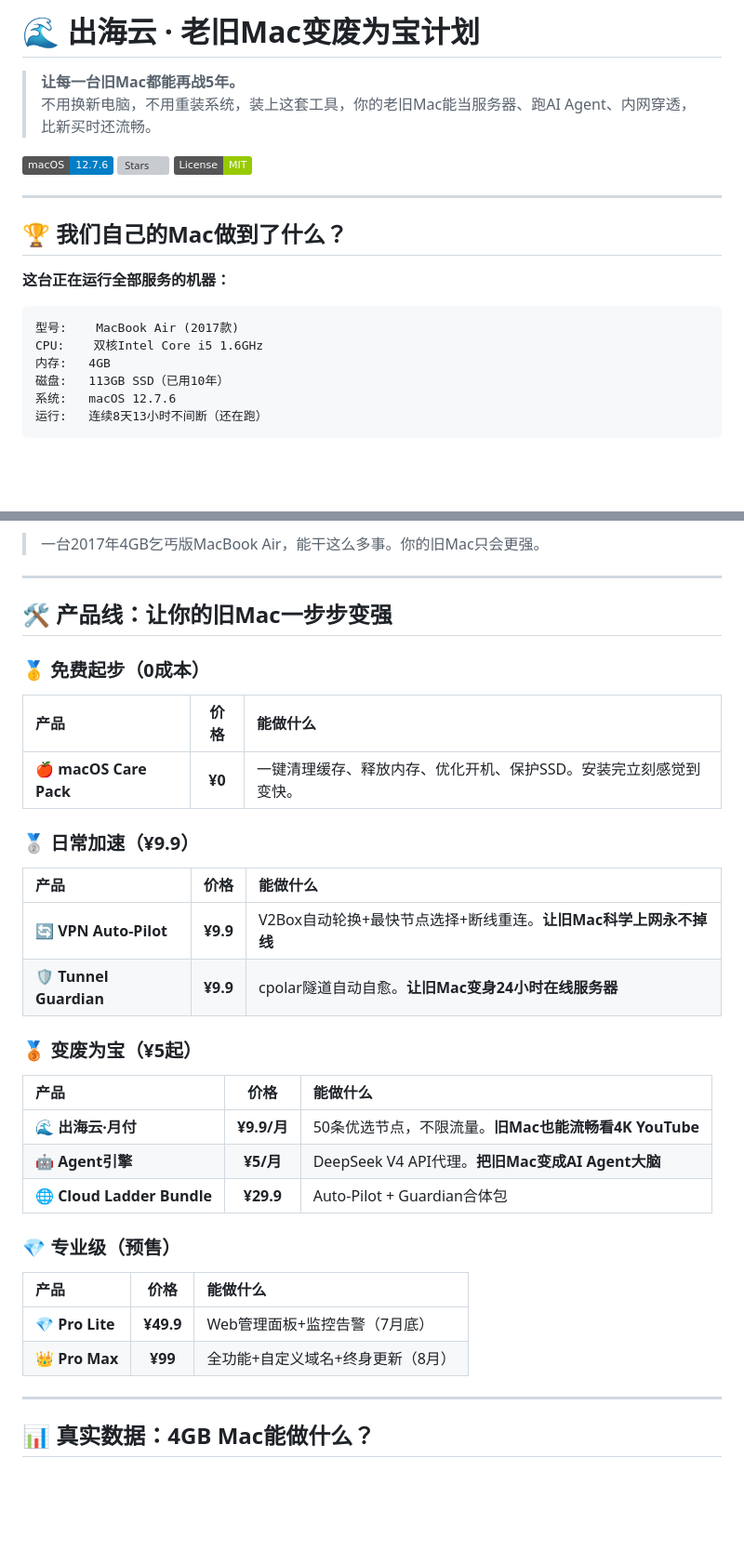
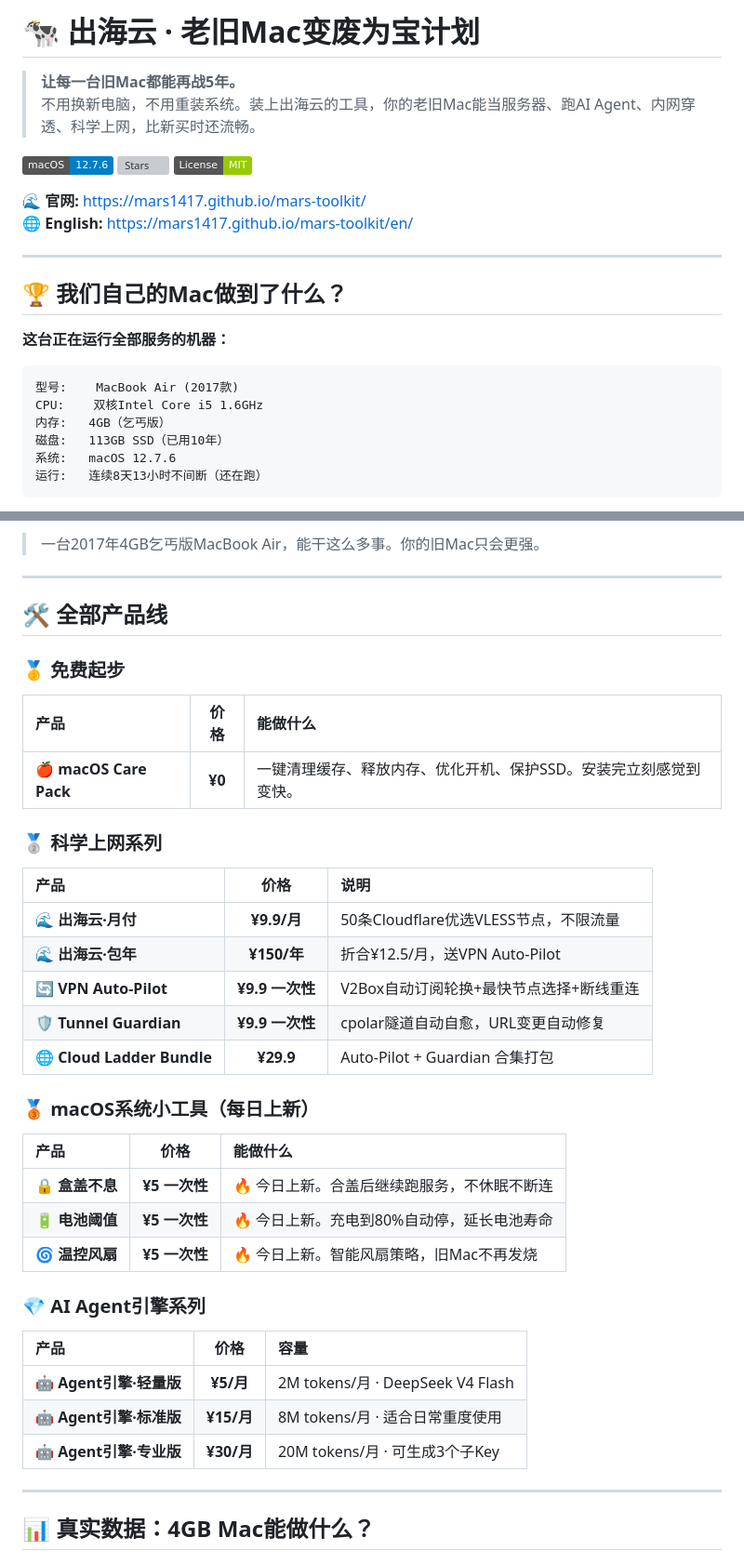
Before and after one commit to mars1417/mars-toolkit, a Markdown page: README.md, 2 parts joined by grey strips. Shown at 93% size. GitHub-like rendering; badges without logos; blank space fills up the shorter version; grey boxes are pictures that could not be loaded.

Commit message:
sync README with GP: full product catalog (11 products) + daily update plan

````diff
--- a/README.md
+++ b/README.md
@@ -1,11 +1,14 @@
-# 🌊 出海云 · 老旧Mac变废为宝计划
+# 🐄 出海云 · 老旧Mac变废为宝计划
 
 > **让每一台旧Mac都能再战5年。**
-> 不用换新电脑，不用重装系统，装上这套工具，你的老旧Mac能当服务器、跑AI Agent、内网穿透，比新买时还流畅。
+> 不用换新电脑，不用重装系统。装上出海云的工具，你的老旧Mac能当服务器、跑AI Agent、内网穿透、科学上网，比新买时还流畅。
 
 [![macOS](https://img.shields.io/badge/macOS-12.7.6-blue)]()
 [![Stars](https://img.shields.io/github/stars/mars1417/mars-toolkit)]()
 [![License](https://img.shields.io/badge/License-MIT-green)]()
+
+🌊 **官网:** https://mars1417.github.io/mars-toolkit/
+🌐 **English:** https://mars1417.github.io/mars-toolkit/en/
 
 ---
 
@@ -16,7 +19,7 @@
 ```
 型号:    MacBook Air (2017款)
 CPU:    双核Intel Core i5 1.6GHz
-内存:   4GB
+内存:   4GB（乞丐版）
 磁盘:   113GB SSD（已用10年）
 系统:   macOS 12.7.6
 运行:   连续8天13小时不间断（还在跑）
@@ -39,35 +42,39 @@ CPU:    双核Intel Core i5 1.6GHz
 
 ---
 
-## 🛠️ 产品线：让你的旧Mac一步步变强
+## 🛠️ 全部产品线
 
-### 🥇 免费起步（0成本）
+### 🥇 免费起步
 
 | 产品 | 价格 | 能做什么 |
 |:----|:---:|:---------|
 | 🍎 **macOS Care Pack** | **¥0** | 一键清理缓存、释放内存、优化开机、保护SSD。安装完立刻感觉到变快。 |
 
-### 🥈 日常加速（¥9.9）
+### 🥈 科学上网系列
+
+| 产品 | 价格 | 说明 |
+|:----|:---:|:-----|
+| 🌊 **出海云·月付** | **¥9.9/月** | 50条Cloudflare优选VLESS节点，不限流量 |
+| 🌊 **出海云·包年** | **¥150/年** | 折合¥12.5/月，送VPN Auto-Pilot |
+| 🔄 **VPN Auto-Pilot** | **¥9.9 一次性** | V2Box自动订阅轮换+最快节点选择+断线重连 |
+| 🛡️ **Tunnel Guardian** | **¥9.9 一次性** | cpolar隧道自动自愈，URL变更自动修复 |
+| 🌐 **Cloud Ladder Bundle** | **¥29.9** | Auto-Pilot + Guardian 合集打包 |
+
+### 🥉 macOS系统小工具（每日上新）
 
 | 产品 | 价格 | 能做什么 |
 |:----|:---:|:---------|
-| 🔄 **VPN Auto-Pilot** | **¥9.9** | V2Box自动轮换+最快节点选择+断线重连。**让旧Mac科学上网永不掉线** |
-| 🛡️ **Tunnel Guardian** | **¥9.9** | cpolar隧道自动自愈。**让旧Mac变身24小时在线服务器** |
+| 🔒 **盒盖不息** | **¥5 一次性** | 🔥 今日上新。合盖后继续跑服务，不休眠不断连 |
+| 🔋 **电池阈值** | **¥5 一次性** | 🔥 今日上新。充电到80%自动停，延长电池寿命 |
+| 🌀 **温控风扇** | **¥5 一次性** | 🔥 今日上新。智能风扇策略，旧Mac不再发烧 |
 
-### 🥉 变废为宝（¥5起）
+### 💎 AI Agent引擎系列
 
-| 产品 | 价格 | 能做什么 |
-|:----|:---:|:---------|
-| 🌊 **出海云·月付** | **¥9.9/月** | 50条优选节点，不限流量。**旧Mac也能流畅看4K YouTube** |
-| 🤖 **Agent引擎** | **¥5/月** | DeepSeek V4 API代理。**把旧Mac变成AI Agent大脑** |
-| 🌐 **Cloud Ladder Bundle** | **¥29.9** | Auto-Pilot + Guardian合体包 |
-
-### 💎 专业级（预售）
-
-| 产品 | 价格 | 能做什么 |
-|:----|:---:|:---------|
-| 💎 **Pro Lite** | **¥49.9** | Web管理面板+监控告警（7月底） |
-| 👑 **Pro Max** | **¥99** | 全功能+自定义域名+终身更新（8月） |
+| 产品 | 价格 | 容量 |
+|:----|:---:|:-----|
+| 🤖 **Agent引擎·轻量版** | **¥5/月** | 2M tokens/月 · DeepSeek V4 Flash |
+| 🤖 **Agent引擎·标准版** | **¥15/月** | 8M tokens/月 · 适合日常重度使用 |
+| 🤖 **Agent引擎·专业版** | **¥30/月** | 20M tokens/月 · 可生成3个子Key |
 
 ---
 
````
Also changed, not shown: other parts of README.md (+23 -6 lines).
